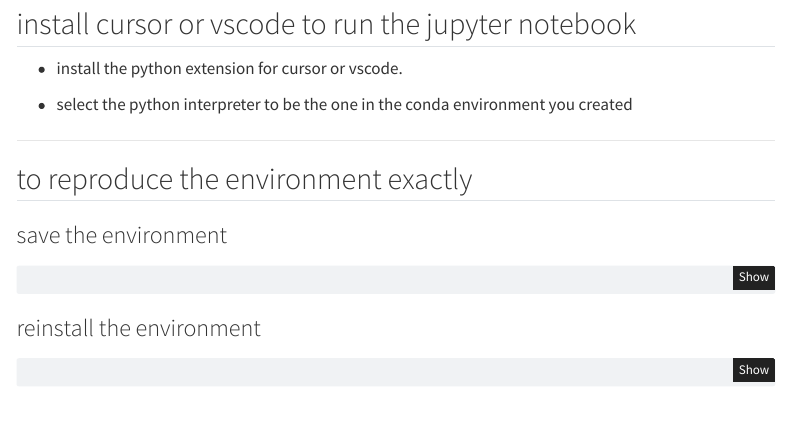
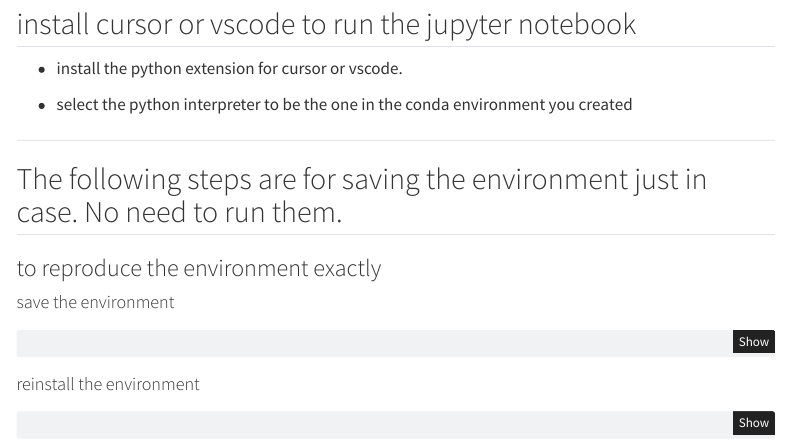
Before and after one commit to hakyimlab/web-GENE-46100, a Quarto document (post/2025-03-25-unit00/index.qmd): the page in a window 1100 px wide, from 680 px down. Rendered offline with R 4.5, knitr and Pandoc in place of Quarto, with nearby package versions; menus at the side of the page are left out.

Commit message:
Synced semi-automatically on 2025-03-27 23:11:12

````diff
--- a/post/2025-03-25-unit00/index.qmd
+++ b/post/2025-03-25-unit00/index.qmd
@@ -65,8 +65,10 @@ using %pip will make sure that the packages are accessible by the kernel you are
 
 --------------------------------
 
-## to reproduce the environment exactly
-### save the environment
+## The following steps are for saving the environment just in case. No need to run them.
+
+### to reproduce the environment exactly
+#### save the environment
 ```{bash}
 # Save conda packages with their sources
 conda env export --from-history > environment-gene46100.yml
@@ -78,7 +80,7 @@ pip list --format=freeze > requirements-gene46100.txt
 conda env export > environment_full-gene46100.yml
 ```
 
-### reinstall the environment
+#### reinstall the environment
 ```{bash}
 # Create environment from conda packages
 conda env create -f environment-gene46100.yml
````
Also changed, not shown: docs/listings.json (deleted), docs/search.json (deleted), 29 other files.
